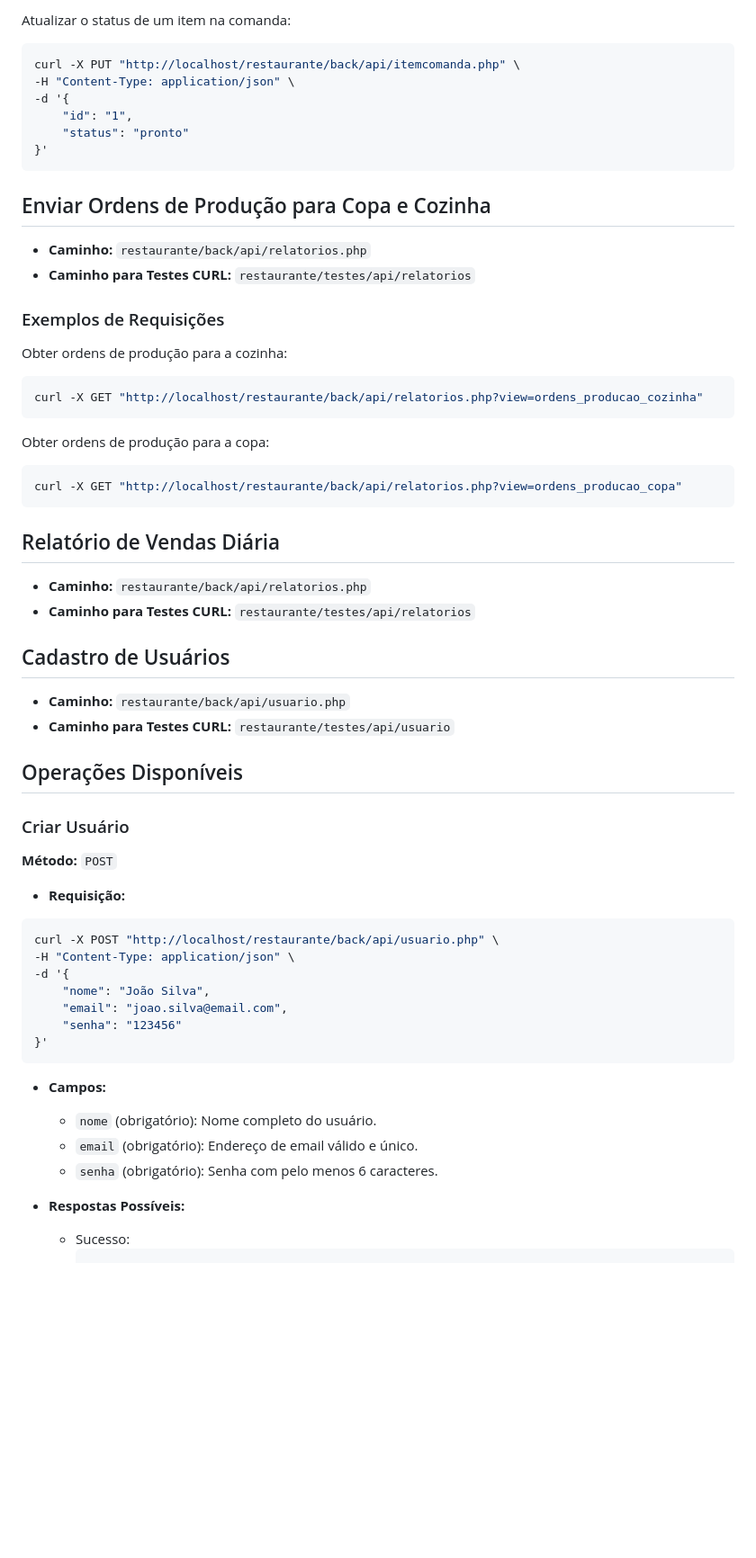
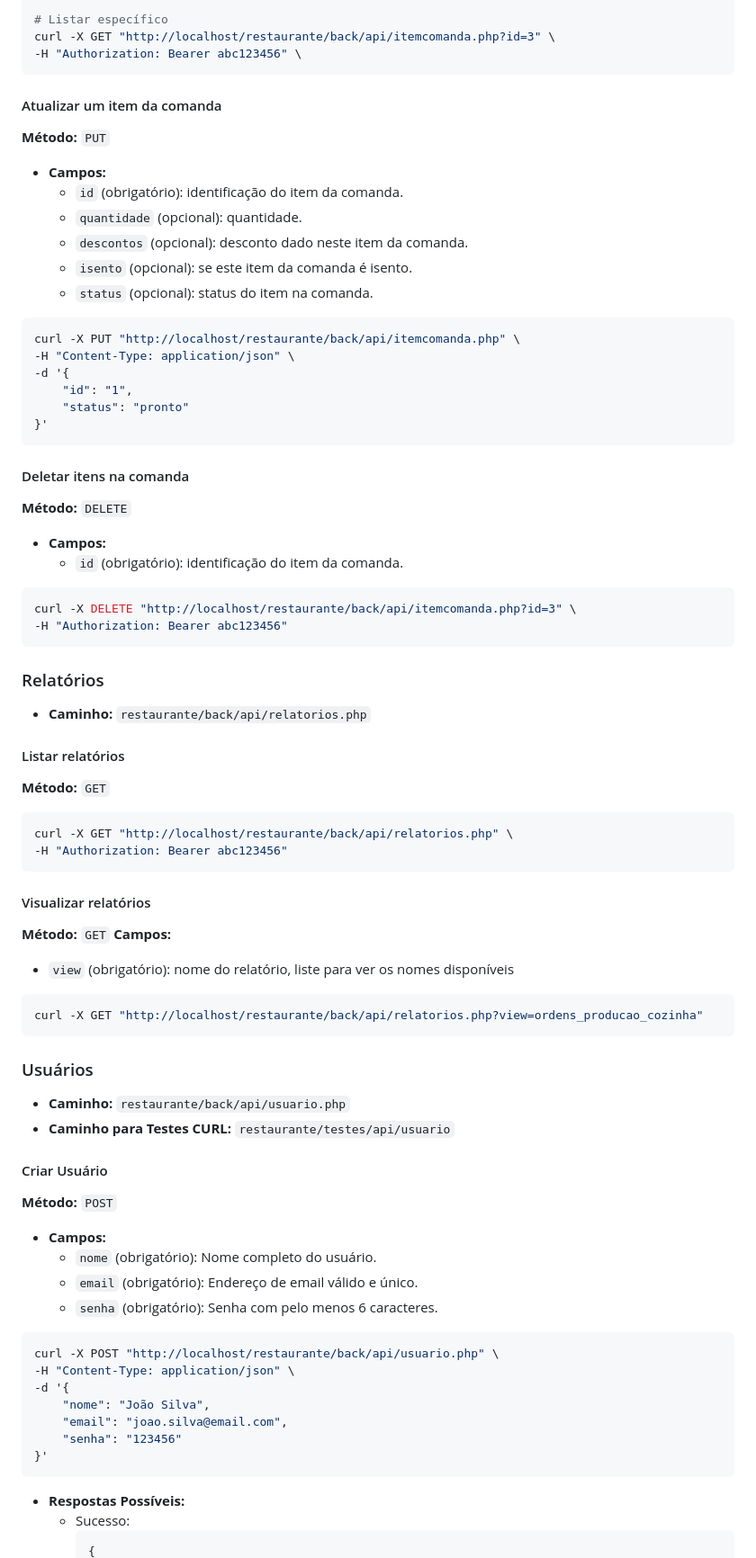
Before and after one commit to GuiSmith/restaurante, a Markdown page: README.md, the part around the change printed below. Shown: that part at 90% size. Rendered like a GitHub page; blank space fills up the shorter version.

````diff
--- a/README.md
+++ b/README.md
@@ -152,5 +200,16 @@ curl -X POST "http://localhost/restaurante/back/api/itemcomanda.php" \
 
-Atualizar o status de um item na comanda:
+# Listar específico
+curl -X GET "http://localhost/restaurante/back/api/itemcomanda.php?id=3" \
+-H "Authorization: Bearer abc123456" \
+```
+#### Atualizar um item da comanda
+**Método:** `PUT`
+- **Campos:**
+  - `id` (obrigatório): identificação do item da comanda.
+  - `quantidade` (opcional): quantidade.
+  - `descontos` (opcional): desconto dado neste item da comanda.
+  - `isento` (opcional): se este item da comanda é isento.
+  - `status` (opcional): status do item na comanda.
 ```bash
 curl -X PUT "http://localhost/restaurante/back/api/itemcomanda.php" \
 -H "Content-Type: application/json" \
@@ -159,36 +218,38 @@ curl -X PUT "http://localhost/restaurante/back/api/itemcomanda.php" \
     "status": "pronto"
 }'
 ```
-
-## Enviar Ordens de Produção para Copa e Cozinha
+#### Deletar itens na comanda
+**Método:** `DELETE`
+- **Campos:**
+  - `id` (obrigatório): identificação do item da comanda.
+``` bash
+curl -X DELETE "http://localhost/restaurante/back/api/itemcomanda.php?id=3" \
+-H "Authorization: Bearer abc123456"
+```
+### Relatórios
 - **Caminho:** `restaurante/back/api/relatorios.php`
-- **Caminho para Testes CURL:** `restaurante/testes/api/relatorios`
-
-### Exemplos de Requisições
-Obter ordens de produção para a cozinha:
+#### Listar relatórios
+**Método:** `GET`
+``` bash
+curl -X GET "http://localhost/restaurante/back/api/relatorios.php" \
+-H "Authorization: Bearer abc123456"
+```
+#### Visualizar relatórios
+**Método:** `GET`
+**Campos:**
+- `view` (obrigatório): nome do relatório, liste para ver os nomes disponíveis
 ```bash
 curl -X GET "http://localhost/restaurante/back/api/relatorios.php?view=ordens_producao_cozinha"
 ```
-
-Obter ordens de produção para a copa:
-```bash
-curl -X GET "http://localhost/restaurante/back/api/relatorios.php?view=ordens_producao_copa"
-```
-
-## Relatório de Vendas Diária
-- **Caminho:** `restaurante/back/api/relatorios.php`
-- **Caminho para Testes CURL:** `restaurante/testes/api/relatorios`
-
-## Cadastro de Usuários
+### Usuários
 - **Caminho:** `restaurante/back/api/usuario.php`
 - **Caminho para Testes CURL:** `restaurante/testes/api/usuario`
-
-## Operações Disponíveis
-
-### Criar Usuário
+#### Criar Usuário
 **Método:** `POST`
-
-- **Requisição:**
+- **Campos:**
+  - `nome` (obrigatório): Nome completo do usuário.
+  - `email` (obrigatório): Endereço de email válido e único.
+  - `senha` (obrigatório): Senha com pelo menos 6 caracteres.
 ```bash
 curl -X POST "http://localhost/restaurante/back/api/usuario.php" \
 -H "Content-Type: application/json" \
@@ -198,12 +259,6 @@ curl -X POST "http://localhost/restaurante/back/api/usuario.php" \
     "senha": "123456"
 }'
 ```
-
-- **Campos:**
-  - `nome` (obrigatório): Nome completo do usuário.
-  - `email` (obrigatório): Endereço de email válido e único.
-  - `senha` (obrigatório): Senha com pelo menos 6 caracteres.
-
 - **Respostas Possíveis:**
   - Sucesso:
     ```json
````
Also changed, not shown: other parts of README.md (+166 -150 lines).
